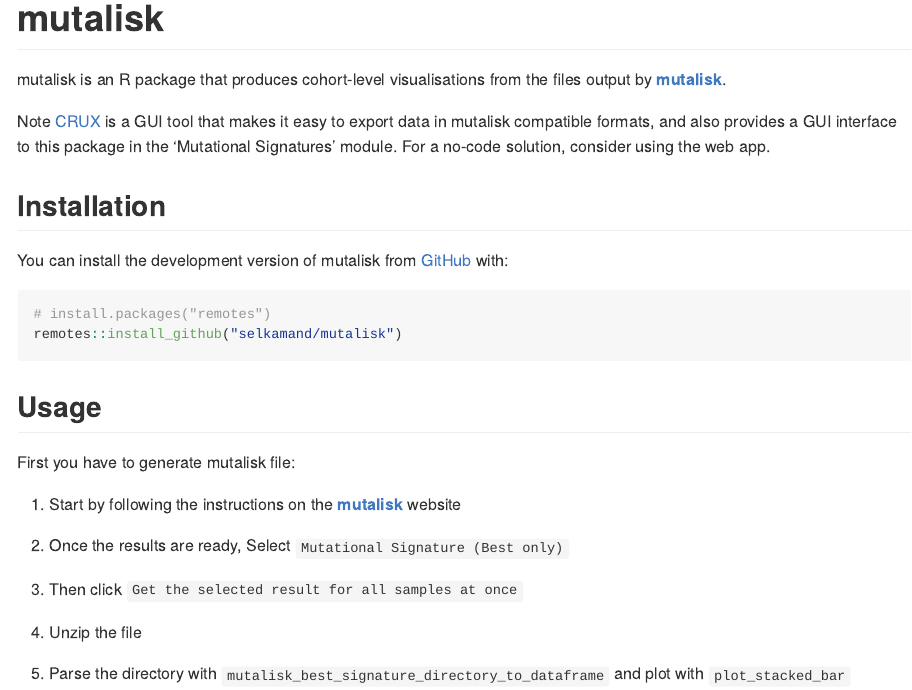
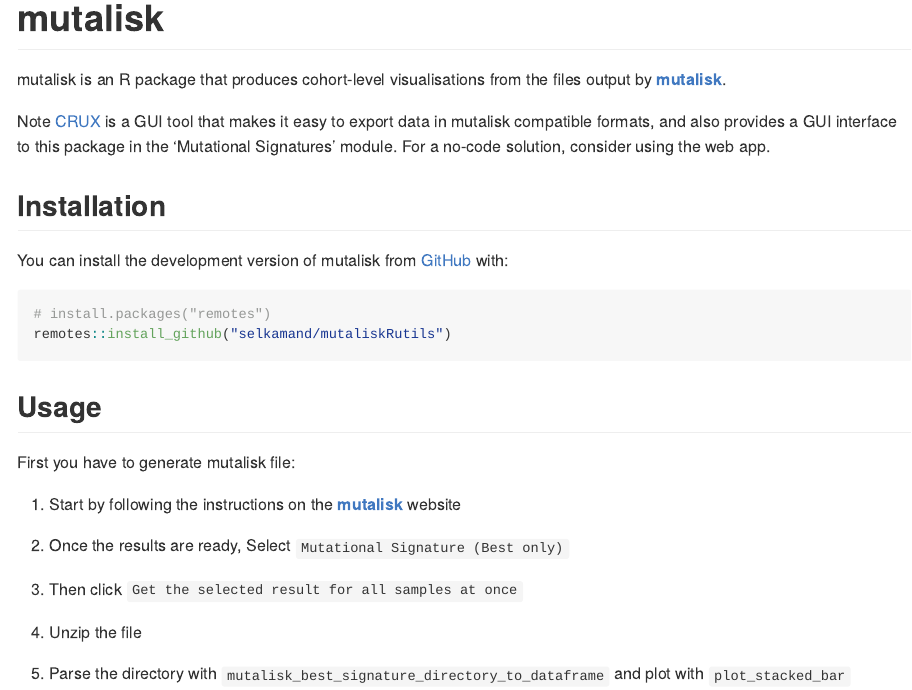
Before and after one commit to selkamand/mutaliskRutils, an R Markdown document (README.Rmd): the page in a window 1100 px wide, from its top. The pictures show the output file README.md that the author committed with the source, drawn offline in the style of GitHub; badge pictures from the web are left out.

Commit message:
fix: installation instructions

````diff
--- a/README.Rmd
+++ b/README.Rmd
@@ -33,7 +33,7 @@
 
 ``` r
 # install.packages("remotes")
-remotes::install_github("selkamand/mutalisk")
+remotes::install_github("selkamand/mutaliskRutils")
 ```
 
 ## Usage
````
Also changed, not shown: README.md.
